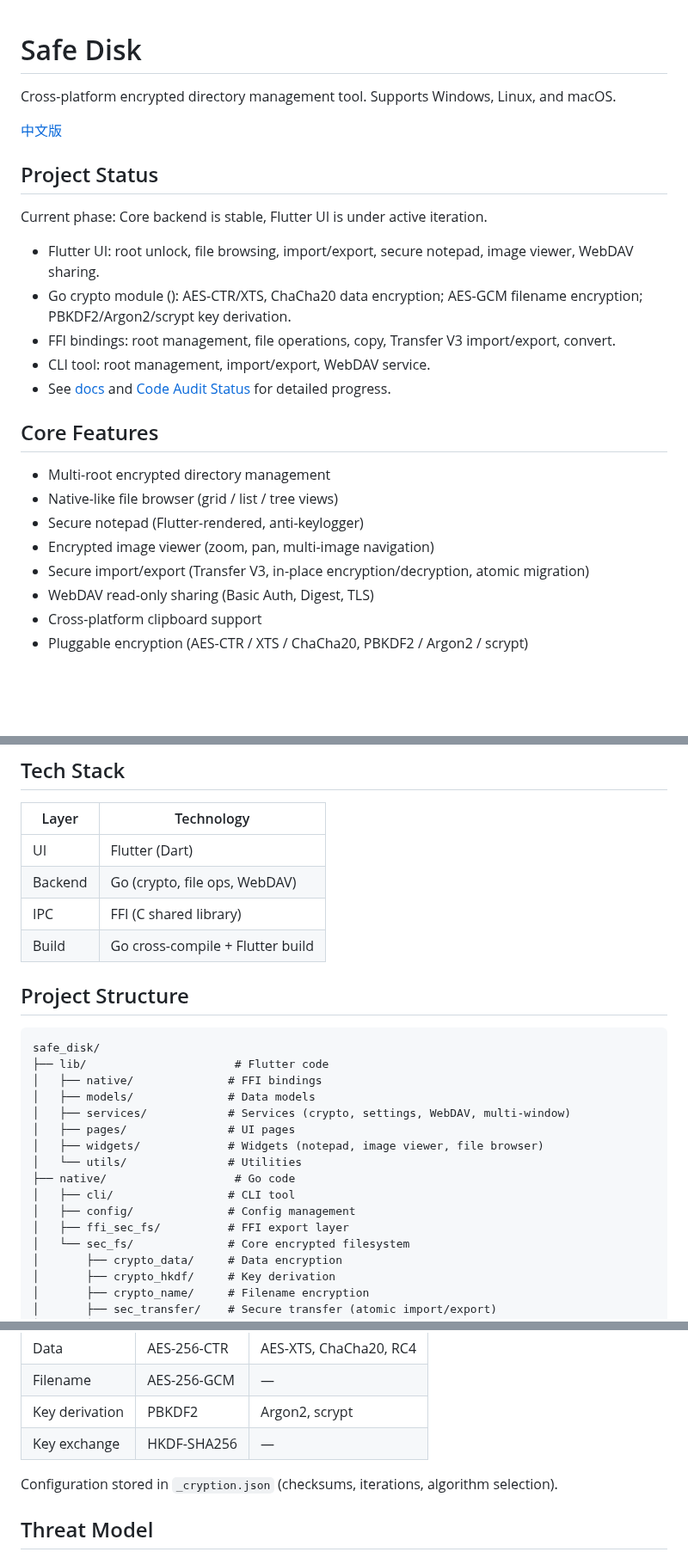
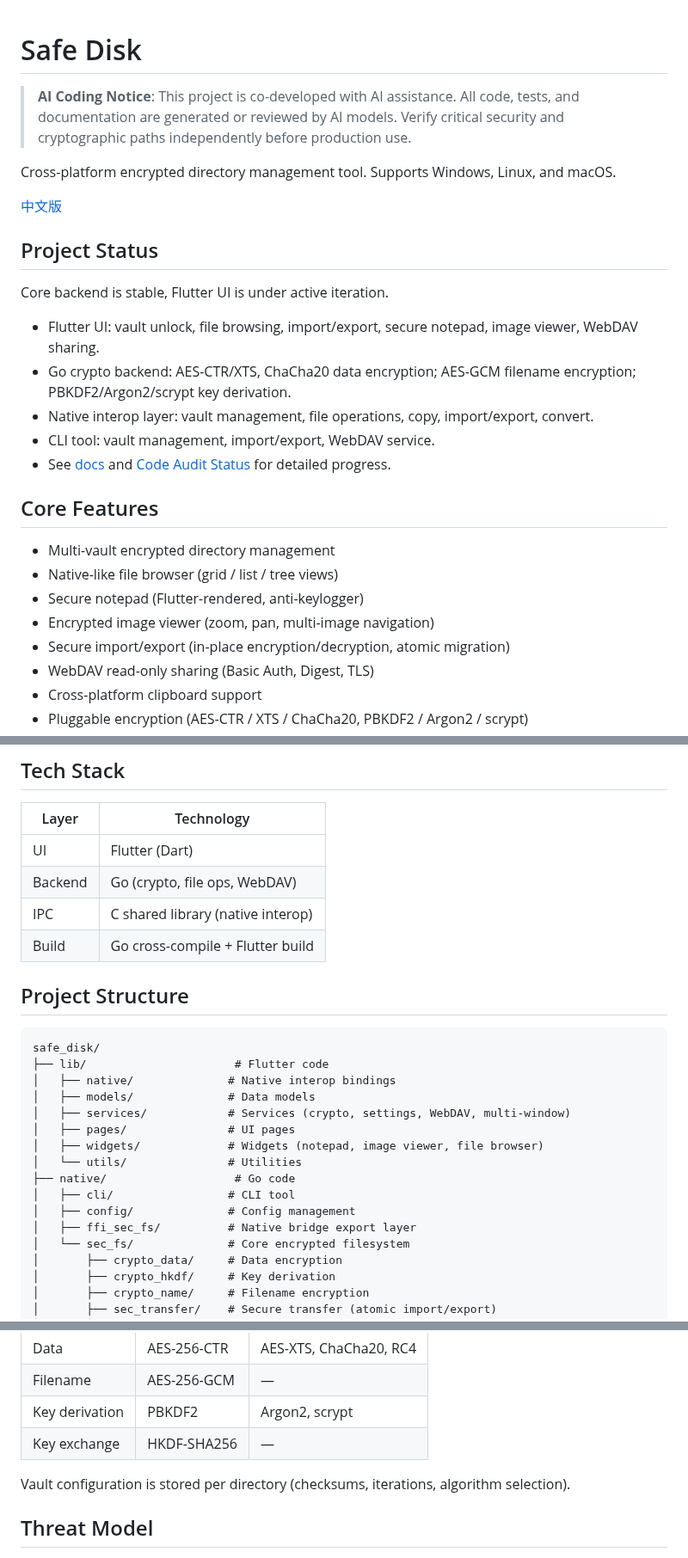
Before and after one commit to RelicOfTesla/safe_disk, a Markdown page: README.md, 3 parts joined by grey strips. Shown at 86% size. Rendered like a GitHub page; blank space fills up the shorter version.

````diff
--- a/README.md
+++ b/README.md
@@ -1,4 +1,6 @@
 # Safe Disk
+
+> **AI Coding Notice**: This project is co-developed with AI assistance. All code, tests, and documentation are generated or reviewed by AI models. Verify critical security and cryptographic paths independently before production use.
 
 Cross-platform encrypted directory management tool. Supports Windows, Linux, and macOS.
 
@@ -6,21 +8,21 @@ Cross-platform encrypted directory management tool. Supports Windows, Linux, and
 
 ## Project Status
 
-Current phase: Core backend is stable, Flutter UI is under active iteration.
+Core backend is stable, Flutter UI is under active iteration.
 
-- Flutter UI: root unlock, file browsing, import/export, secure notepad, image viewer, WebDAV sharing.
-- Go crypto module (): AES-CTR/XTS, ChaCha20 data encryption; AES-GCM filename encryption; PBKDF2/Argon2/scrypt key derivation.
-- FFI bindings: root management, file operations, copy, Transfer V3 import/export, convert.
-- CLI tool: root management, import/export, WebDAV service.
+- Flutter UI: vault unlock, file browsing, import/export, secure notepad, image viewer, WebDAV sharing.
+- Go crypto backend: AES-CTR/XTS, ChaCha20 data encryption; AES-GCM filename encryption; PBKDF2/Argon2/scrypt key derivation.
+- Native interop layer: vault management, file operations, copy, import/export, convert.
+- CLI tool: vault management, import/export, WebDAV service.
 - See [docs](docs/README.md) and [Code Audit Status](docs/CODE_AUDIT_STATUS.md) for detailed progress.
 
 ## Core Features
 
-- Multi-root encrypted directory management
+- Multi-vault encrypted directory management
 - Native-like file browser (grid / list / tree views)
 - Secure notepad (Flutter-rendered, anti-keylogger)
 - Encrypted image viewer (zoom, pan, multi-image navigation)
-- Secure import/export (Transfer V3, in-place encryption/decryption, atomic migration)
+- Secure import/export (in-place encryption/decryption, atomic migration)
 - WebDAV read-only sharing (Basic Auth, Digest, TLS)
 - Cross-platform clipboard support
 - Pluggable encryption (AES-CTR / XTS / ChaCha20, PBKDF2 / Argon2 / scrypt)
@@ -35,7 +37,7 @@ Current phase: Core backend is stable, Flutter UI is under active iteration.
 |---|---|
 | UI | Flutter (Dart) |
 | Backend | Go (crypto, file ops, WebDAV) |
-| IPC | FFI (C shared library) |
+| IPC | C shared library (native interop) |
 | Build | Go cross-compile + Flutter build |
 
 ## Project Structure
@@ -43,7 +45,7 @@ Current phase: Core backend is stable, Flutter UI is under active iteration.
 ```
 safe_disk/
 ├── lib/                      # Flutter code
-│   ├── native/              # FFI bindings
+│   ├── native/              # Native interop bindings
 │   ├── models/              # Data models
 │   ├── services/            # Services (crypto, settings, WebDAV, multi-window)
 │   ├── pages/               # UI pages
@@ -52,7 +54,7 @@ safe_disk/
 ├── native/                   # Go code
 │   ├── cli/                 # CLI tool
 │   ├── config/              # Config management
-│   ├── ffi_sec_fs/          # FFI export layer
+│   ├── ffi_sec_fs/          # Native bridge export layer
 │   └── sec_fs/              # Core encrypted filesystem
 │       ├── crypto_data/     # Data encryption
 │       ├── crypto_hkdf/     # Key derivation
@@ -108,7 +110,7 @@ flutter test
 | Key derivation | PBKDF2 | Argon2, scrypt |
 | Key exchange | HKDF-SHA256 | — |
 
-Configuration stored in `_cryption.json` (checksums, iterations, algorithm selection).
+Vault configuration is stored per directory (checksums, iterations, algorithm selection).
 
 ## Threat Model
 
````
Also changed, not shown: other parts of README.md (+1 -1 lines), README_zh.md (+17 -15 lines).
